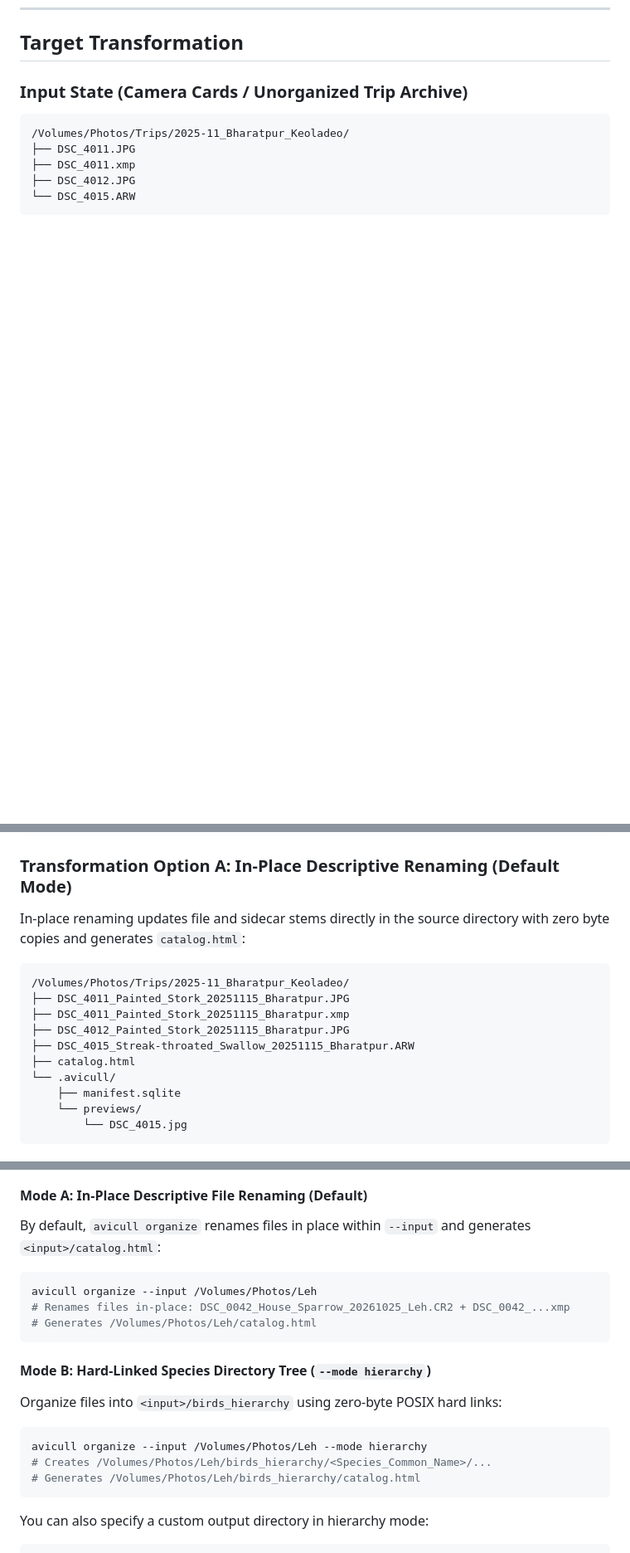
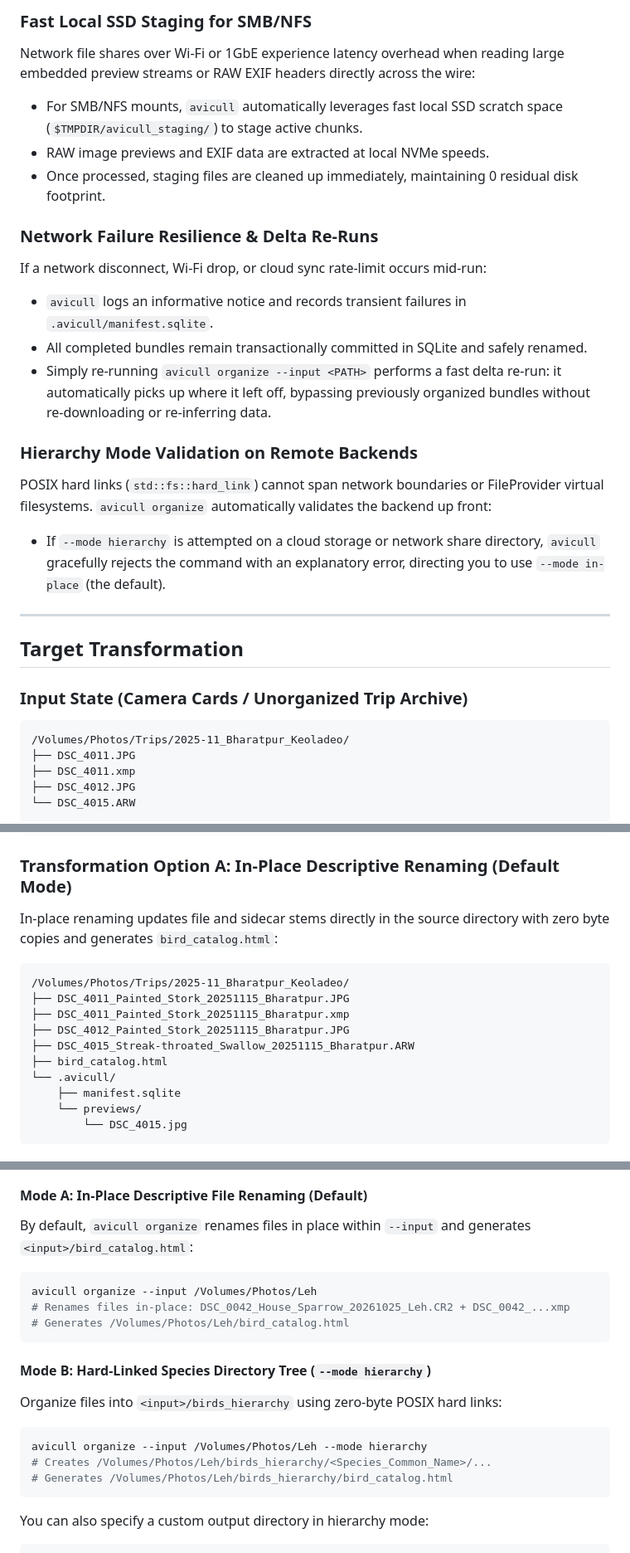
Before and after one commit to sharmask7777/avicull, a Markdown page: README.md, 3 parts joined by grey strips. Shown at 83% size. Rendered like a GitHub page; blank space fills up the shorter version.

Commit message:
docs: document cloud storage processing and bird_catalog.html

````diff
--- a/README.md
+++ b/README.md
@@ -104,3 +150,21 @@ Many portable SSDs (SanDisk Extreme, Samsung T7, Crucial X9) and camera SD cards
+### Fast Local SSD Staging for SMB/NFS
+Network file shares over Wi-Fi or 1GbE experience latency overhead when reading large embedded preview streams or RAW EXIF headers directly across the wire:
+- For SMB/NFS mounts, `avicull` automatically leverages fast local SSD scratch space (`$TMPDIR/avicull_staging/`) to stage active chunks.
+- RAW image previews and EXIF data are extracted at local NVMe speeds.
+- Once processed, staging files are cleaned up immediately, maintaining 0 residual disk footprint.
+
+### Network Failure Resilience & Delta Re-Runs
+If a network disconnect, Wi-Fi drop, or cloud sync rate-limit occurs mid-run:
+- `avicull` logs an informative notice and records transient failures in `.avicull/manifest.sqlite`.
+- All completed bundles remain transactionally committed in SQLite and safely renamed.
+- Simply re-running `avicull organize --input <PATH>` performs a fast delta re-run: it automatically picks up where it left off, bypassing previously organized bundles without re-downloading or re-inferring data.
+
+### Hierarchy Mode Validation on Remote Backends
+POSIX hard links (`std::fs::hard_link`) cannot span network boundaries or FileProvider virtual filesystems. `avicull organize` automatically validates the backend up front:
+- If `--mode hierarchy` is attempted on a cloud storage or network share directory, `avicull` gracefully rejects the command with an explanatory error, directing you to use `--mode in-place` (the default).
+
+---
+
 ## Target Transformation
 
 ### Input State (Camera Cards / Unorganized Trip Archive)
@@ -113,14 +177,14 @@ Many portable SSDs (SanDisk Extreme, Samsung T7, Crucial X9) and camera SD cards
 ```
 
 ### Transformation Option A: In-Place Descriptive Renaming (Default Mode)
-In-place renaming updates file and sidecar stems directly in the source directory with zero byte copies and generates `catalog.html`:
+In-place renaming updates file and sidecar stems directly in the source directory with zero byte copies and generates `bird_catalog.html`:
 ```
 /Volumes/Photos/Trips/2025-11_Bharatpur_Keoladeo/
 ├── DSC_4011_Painted_Stork_20251115_Bharatpur.JPG
 ├── DSC_4011_Painted_Stork_20251115_Bharatpur.xmp
 ├── DSC_4012_Painted_Stork_20251115_Bharatpur.JPG
 ├── DSC_4015_Streak-throated_Swallow_20251115_Bharatpur.ARW
-├── catalog.html
+├── bird_catalog.html
 └── .avicull/
     ├── manifest.sqlite
     └── previews/
@@ -223,11 +287,11 @@ python3 scripts/export_models.py --output-dir models/ --mock
 Runs bird detection, classification, spatio-temporal prior weighting, burst smoothing, file organization, and generates an offline HTML catalog. Automatically detects and reconciles previous manual user adjustments (Finder moves in hierarchy mode or manual filename renames in in-place mode) into permanent SQLite overrides before processing new files.
 
 #### Mode A: In-Place Descriptive File Renaming (Default)
-By default, `avicull organize` renames files in place within `--input` and generates `<input>/catalog.html`:
+By default, `avicull organize` renames files in place within `--input` and generates `<input>/bird_catalog.html`:
 ```bash
 avicull organize --input /Volumes/Photos/Leh
 # Renames files in-place: DSC_0042_House_Sparrow_20261025_Leh.CR2 + DSC_0042_...xmp
-# Generates /Volumes/Photos/Leh/catalog.html
+# Generates /Volumes/Photos/Leh/bird_catalog.html
 ```
 
 #### Mode B: Hard-Linked Species Directory Tree (`--mode hierarchy`)
@@ -235,7 +299,7 @@ Organize files into `<input>/birds_hierarchy` using zero-byte POSIX hard links:
 ```bash
 avicull organize --input /Volumes/Photos/Leh --mode hierarchy
 # Creates /Volumes/Photos/Leh/birds_hierarchy/<Species_Common_Name>/...
-# Generates /Volumes/Photos/Leh/birds_hierarchy/catalog.html
+# Generates /Volumes/Photos/Leh/birds_hierarchy/bird_catalog.html
 ```
 
 You can also specify a custom output directory in hierarchy mode:
````
Also changed, not shown: other parts of README.md (+55 -8 lines).
